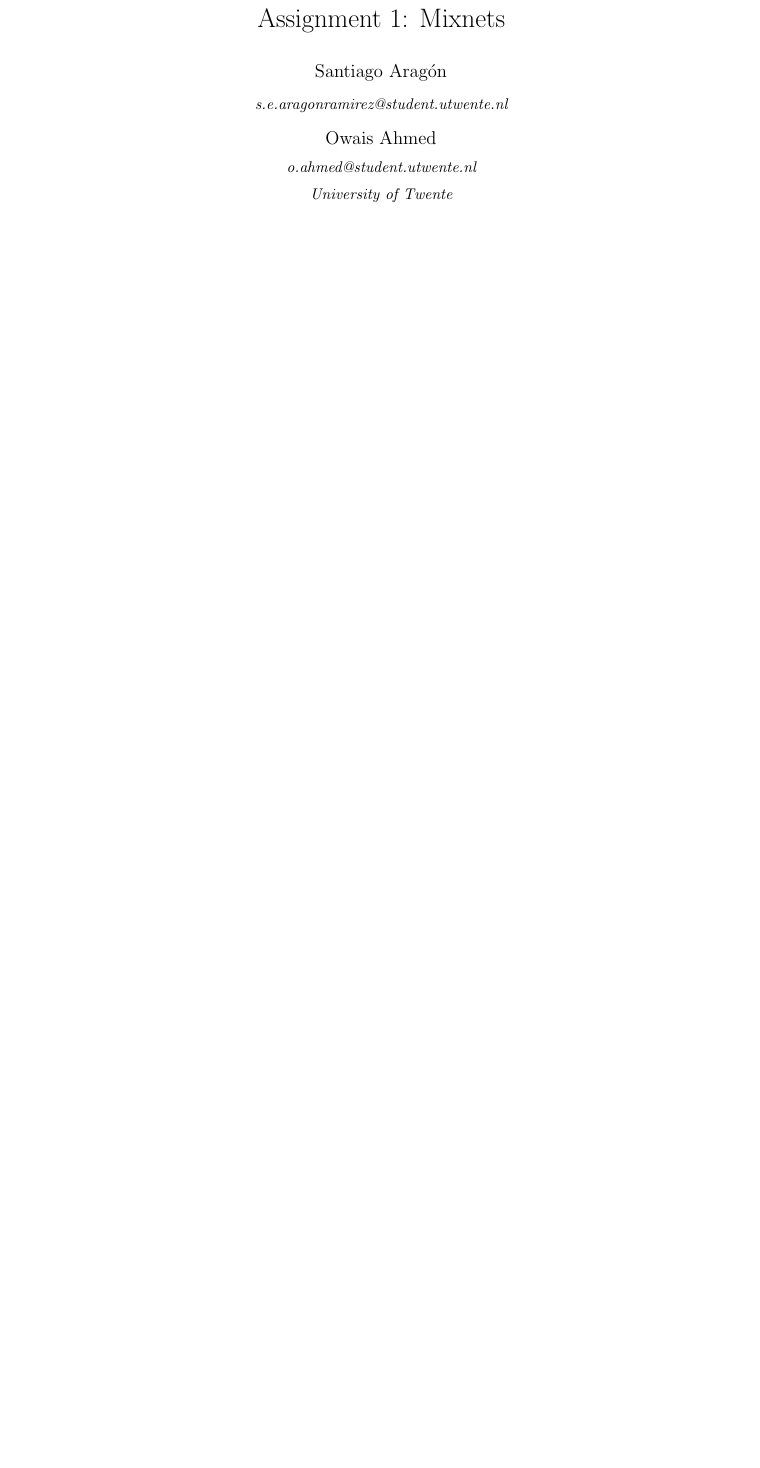
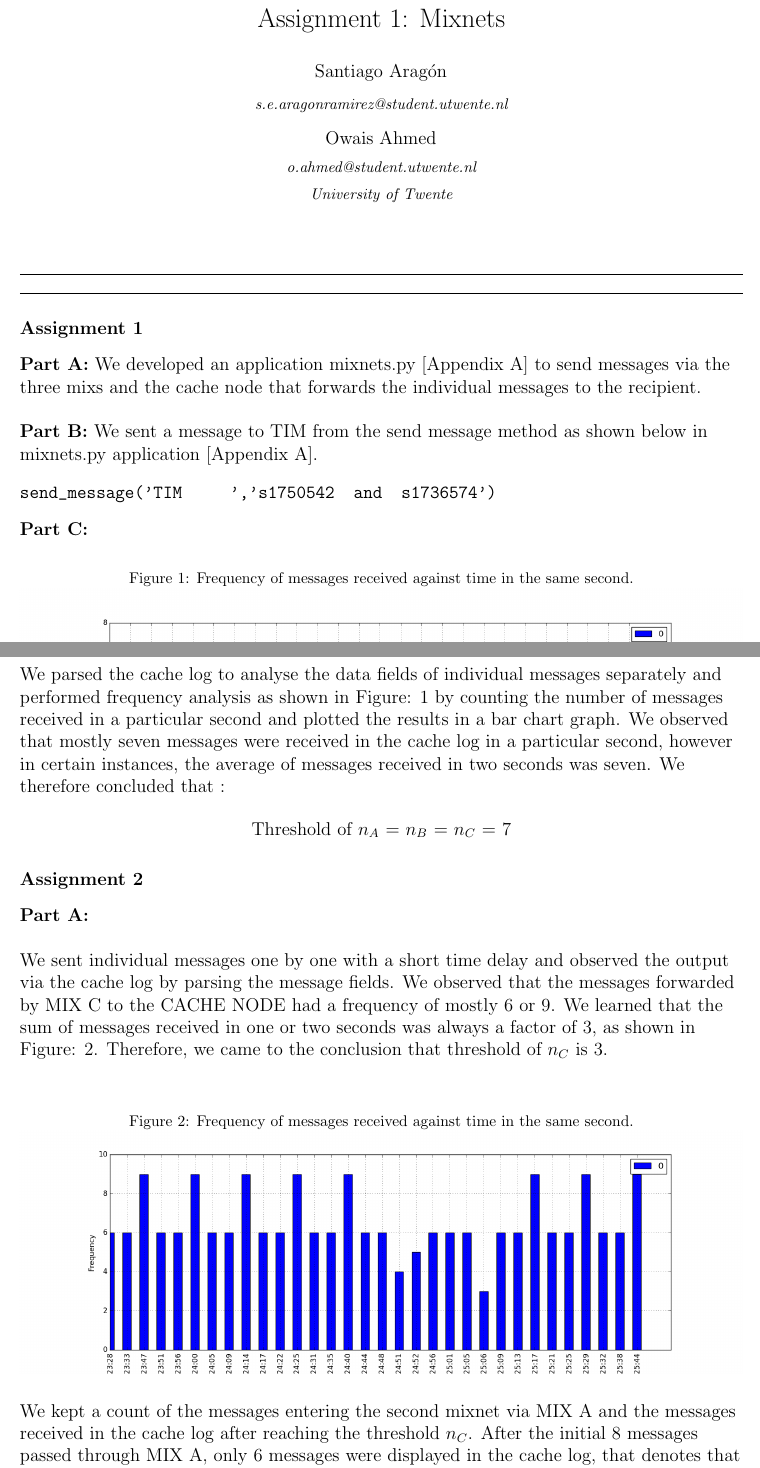
Before and after one commit to santiag0aragon/a1, a LaTeX paper (report/elsarticle-template.tex): part of the page before the commit and two parts of pages 1 and 2 of 3 after it, the two joined at a grey line, cut so that both start at the same text, the shorter picture padded with empty space. Compiled offline with pdfLaTeX.

Commit message:
First commit

```diff
--- a/report/elsarticle-template.tex
+++ b/report/elsarticle-template.tex
@@ -25,6 +25,8 @@
 %%
 %%
 \documentclass[preprint,12pt,3p]{elsarticle}
+\usepackage{graphicx}
+\graphicspath{ {img/} }
 %\documentclass[final,3p,times]{elsarticle}
 %% Use the option review to obtain double line spacing
 %% \documentclass[preprint,review,12pt]{elsarticle}
@@ -107,3 +110,20 @@
 % \linenumbers
 
 %% main text
+
+
+
+\section*{Assignment 1}
+\begin{flushleft}
+\textbf{Part A:}
+We developed an application mixnets.py [Appendix A] to send messages via the three mixs and the cache node that forwards the individual messages to the recipient.
+\newline
+
+\textbf{Part B:}
+We sent a message to TIM from the send message method as shown below in mixnets.py application [Appendix A].
+\begin{verbatim}send_message('TIM     ','s1750542  and  s1736574') \end{verbatim}
+
+\textbf{Part C:}
+
+\begin{figure}[h]
+\caption{Frequency of messages received against time in the same second.}
@@ -109,0 +134,21 @@
+We parsed the cache log to analyse the data fields of individual messages separately and performed frequency analysis as shown in Figure: 1 by counting the number of messages received in a particular second and plotted the results in a bar chart graph. We observed that mostly seven messages were received in the cache log in a particular second, however in certain instances, the average of messages received in two seconds was seven. We therefore concluded that :
+
+\begin{center}
+Threshold of $n_A$ = $n_B$ = $n_C$ = 7
+\end{center}
+
+
+
+\section*{Assignment 2}
+\textbf{Part A:}
+\newline
+
+We sent individual messages one by one with a short time delay and observed the output via the cache log by parsing the message fields. We observed that the messages forwarded by MIX C to the CACHE NODE had a frequency of mostly 6 or 9. We learned that the sum of messages received in one or two seconds was always a factor of 3, as shown in Figure: 2. Therefore, we came to the conclusion that threshold of $n_C$ is 3.
+\newline
+\begin{figure}[h]
+\caption{Frequency of messages received against time in the same second.}
+\centering
+\includegraphics[width=\textwidth]{second}
+\end{figure}
+\newline
+We kept a count of the messages entering the second mixnet via MIX A and the messages received in the cache log after reaching the threshold $n_C$. After the initial 8 messages passed through MIX A, only 6 messages were displayed in the cache log, that denotes that the threshold of MIX B and MIX A is $\leq$ 8. We sent more messages one by one until a second batch of 6 messages were received in the cache log. We noted that after sending 7 more messages, another batch of 6 messages was received in the cache log, this further helped us to analyse and conclude that the threshold of MIX B and MIX A is $\leq$ 7, because the minimum threshold of MIX A can be 1 and since there were 2 unreceived messages, therefore MIX B required 6 more messages to reach its threshold of 7 messages.   We also kept a count of the messages sent into the mixnet that were not received by the cache log. Keeping in mind the maximum threshold possible for MIX B to receive the next batch of 6 message in the cache log.
@@ -109,0 +160,2 @@
+\newline
+\begin{center}
```
Also changed, not shown: report/elsarticle-template.pdf, report/elsarticle-template.tex (33 more changed lines), 3 other files.
